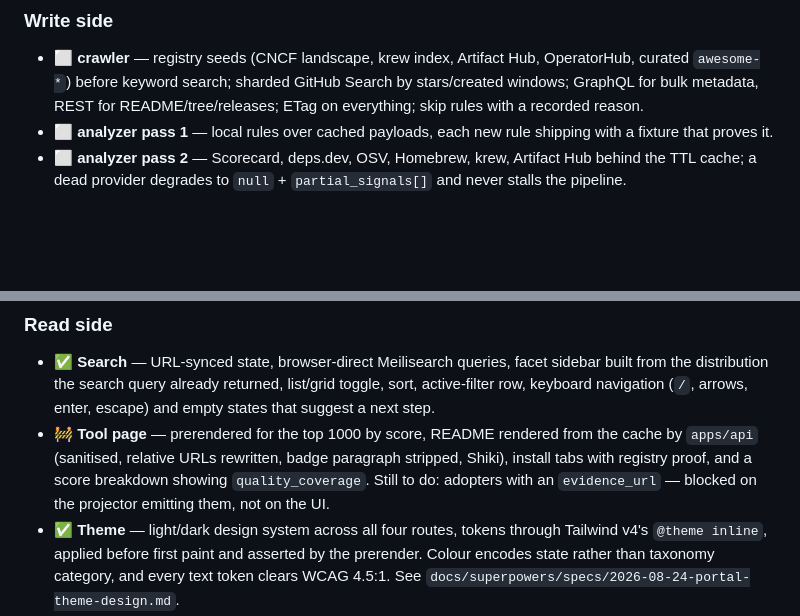
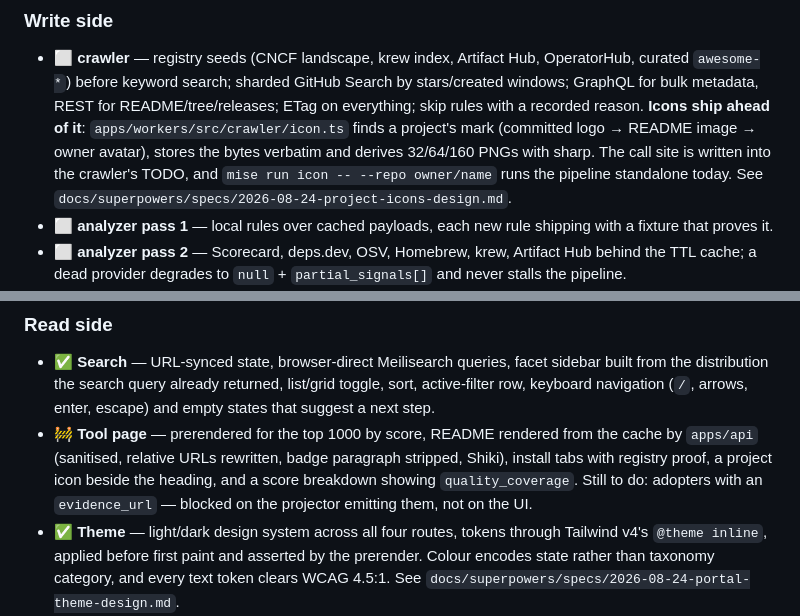
Before and after one commit to ebuildy/keco, a Markdown page: ROADMAP.md, 2 parts joined by grey strips. Rendered like a GitHub page; blank space fills up the shorter version.

```diff
--- a/ROADMAP.md
+++ b/ROADMAP.md
@@ -32,7 +32,11 @@ Everything needed for Keco to be genuinely useful once. No accounts, no curation
 - ⬜ **crawler** — registry seeds (CNCF landscape, krew index, Artifact Hub, OperatorHub,
   curated `awesome-*`) before keyword search; sharded GitHub Search by stars/created windows;
   GraphQL for bulk metadata, REST for README/tree/releases; ETag on everything; skip rules with
-  a recorded reason.
+  a recorded reason. **Icons ship ahead of it**: `apps/workers/src/crawler/icon.ts` finds a
+  project's mark (committed logo → README image → owner avatar), stores the bytes verbatim and
+  derives 32/64/160 PNGs with sharp. The call site is written into the crawler's TODO, and
+  `mise run icon -- --repo owner/name` runs the pipeline standalone today. See
+  `docs/superpowers/specs/2026-08-24-project-icons-design.md`.
 - ⬜ **analyzer pass 1** — local rules over cached payloads, each new rule shipping with a
   fixture that proves it.
 - ⬜ **analyzer pass 2** — Scorecard, deps.dev, OSV, Homebrew, krew, Artifact Hub behind the TTL
@@ -52,8 +56,9 @@ Everything needed for Keco to be genuinely useful once. No accounts, no curation
   keyboard navigation (`/`, arrows, enter, escape) and empty states that suggest a next step.
 - 🚧 **Tool page** — prerendered for the top 1000 by score, README rendered from the cache by
   `apps/api` (sanitised, relative URLs rewritten, badge paragraph stripped, Shiki), install tabs
-  with registry proof, and a score breakdown showing `quality_coverage`. Still to do: adopters
-  with an `evidence_url` — blocked on the projector emitting them, not on the UI.
+  with registry proof, a project icon beside the heading, and a score breakdown showing
+  `quality_coverage`. Still to do: adopters with an `evidence_url` — blocked on the projector
+  emitting them, not on the UI.
 - ✅ **Theme** — light/dark design system across all four routes, tokens through Tailwind v4's
   `@theme inline`, applied before first paint and asserted by the prerender. Colour encodes state
   rather than taxonomy category, and every text token clears WCAG 4.5:1. See
```
Also changed, not shown: CLAUDE.md (+12 -0 lines).
